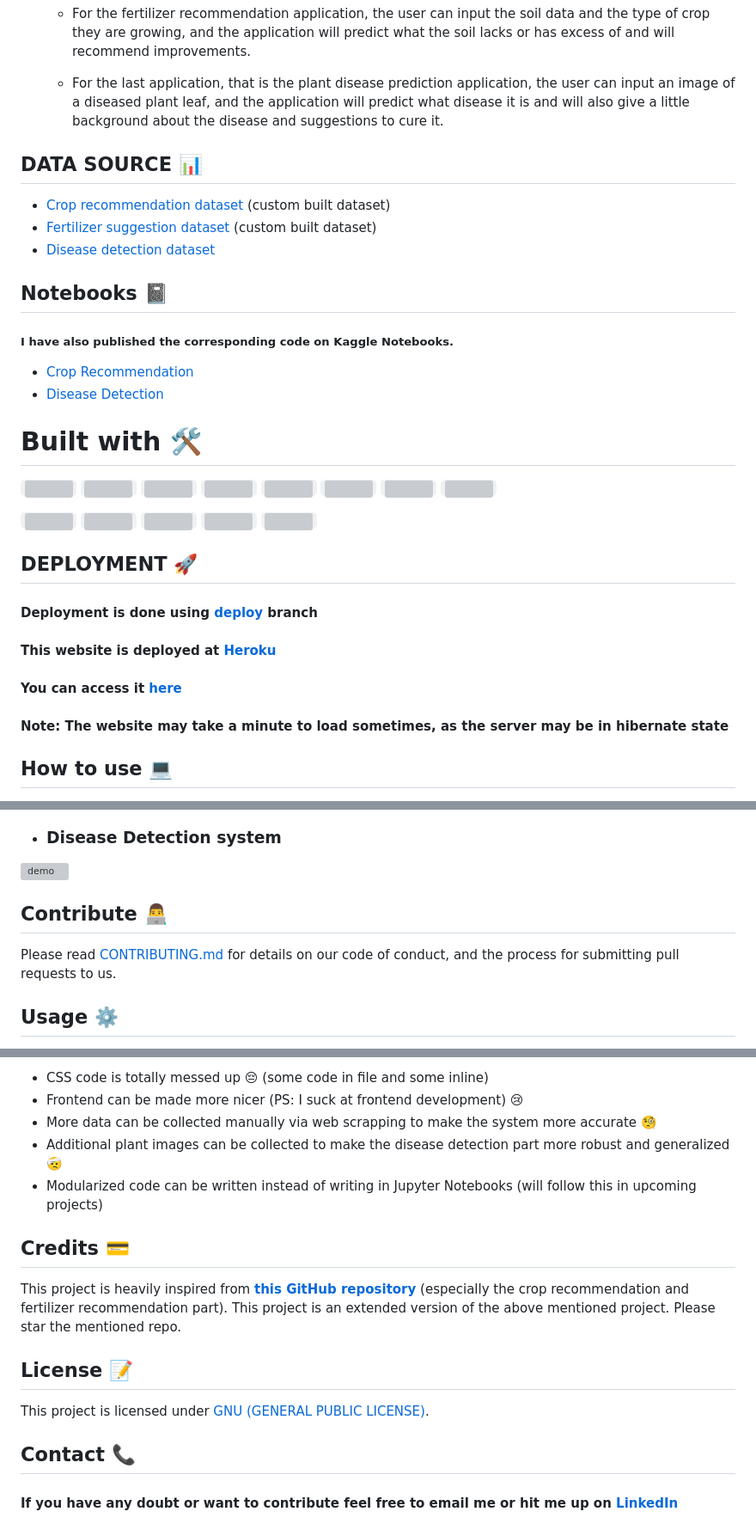
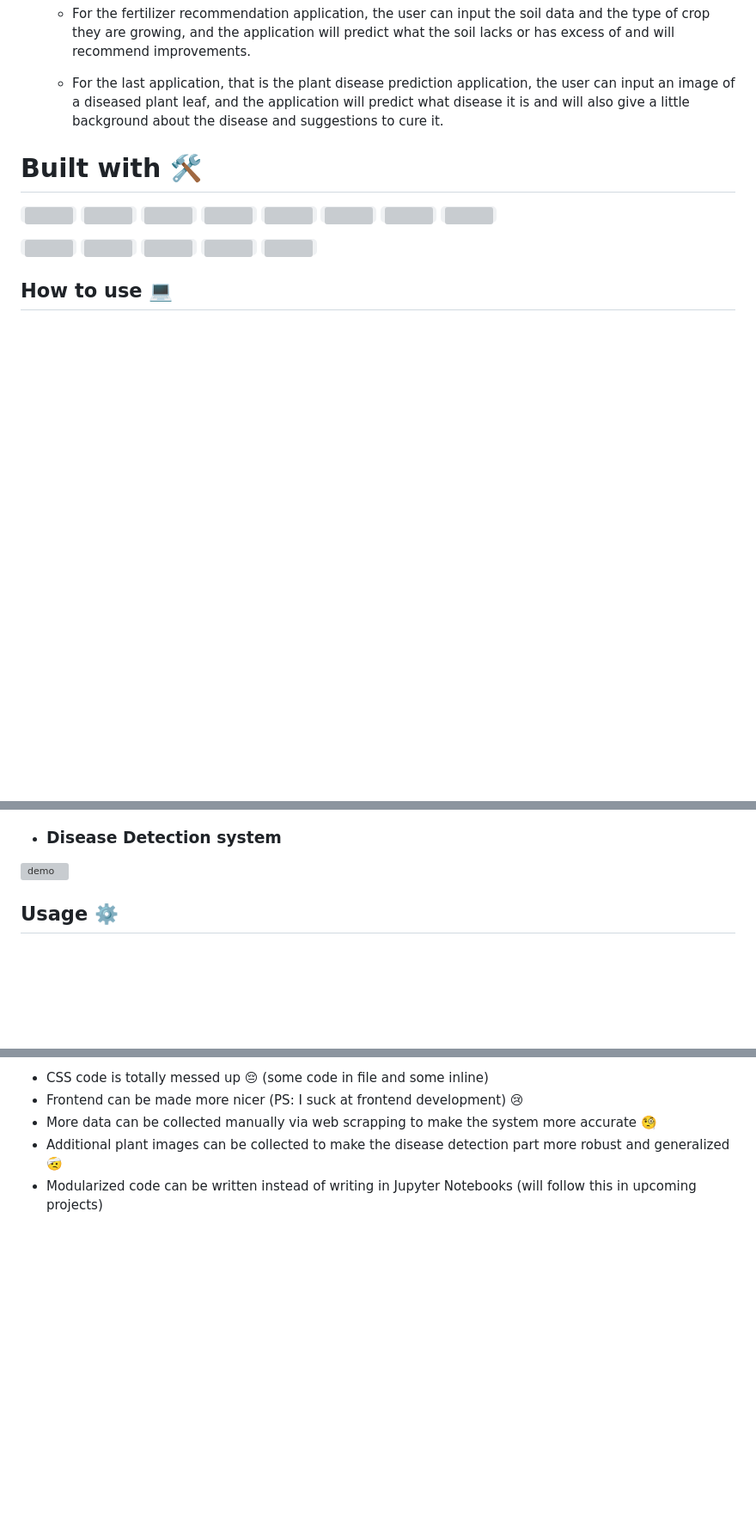
Before and after one commit to Rkaklij23/Harvestify, a Markdown page: README.md, 3 parts joined by grey strips. Shown at 86% size. Drawn GitHub-style; blank space fills up the shorter version; grey boxes are pictures that could not be loaded.

```diff
--- a/README.md
+++ b/README.md
@@ -19,16 +17,6 @@ This is a POC(Proof of concept) kind-of project. The data used here comes up wit
 
     - For the last application, that is the plant disease prediction application, the user can input an image of a diseased plant leaf, and the application will predict what disease it is and will also give a little background about the disease and suggestions to cure it.
 
-## DATA SOURCE 📊
-- [Crop recommendation dataset ](https://www.kaggle.com/atharvaingle/crop-recommendation-dataset) (custom built dataset)
-- [Fertilizer suggestion dataset](https://github.com/Gladiator07/Harvestify/blob/master/Data-processed/fertilizer.csv) (custom built dataset)
-- [Disease detection dataset](https://www.kaggle.com/vipoooool/new-plant-diseases-dataset)
-
-## Notebooks 📓
-##### I have also published the corresponding code on Kaggle Notebooks.
-- [Crop Recommendation](https://www.kaggle.com/atharvaingle/what-crop-to-grow)
-- [Disease Detection](https://www.kaggle.com/atharvaingle/plant-disease-classification-resnet-99-2)
-
 # Built with 🛠️
 <code><img height="30" src="https://raw.githubusercontent.com/github/explore/80688e429a7d4ef2fca1e82350fe8e3517d3494d/topics/python/python.png"></code>
 <code><img height="30" src="https://raw.githubusercontent.com/github/explore/80688e429a7d4ef2fca1e82350fe8e3517d3494d/topics/html/html.png"></code>
@@ -44,13 +32,6 @@ This is a POC(Proof of concept) kind-of project. The data used here comes up wit
 <code><img height="30" src="https://matplotlib.org/_static/logo2.svg"></code>
 <code><img height="30" src="https://upload.wikimedia.org/wikipedia/commons/thumb/0/05/Scikit_learn_logo_small.svg/1280px-Scikit_learn_logo_small.svg.png"></code>
 <code><img height="30" src="https://raw.githubusercontent.com/pytorch/pytorch/39fa0b5d0a3b966a50dcd90b26e6c36942705d6d/docs/source/_static/img/pytorch-logo-dark.svg"></code>
-
-## DEPLOYMENT 🚀
-
-#### Deployment is done using [deploy](https://github.com/Gladiator07/Harvestify/tree/deploy) branch
-#### This website is deployed at [Heroku](https://www.heroku.com/)
-#### You can access it [here](https://harvestify.herokuapp.com/)
-#### Note: The website may take a minute to load sometimes, as the server may be in hibernate state
 
 ## How to use 💻
 - Crop Recommendation system ==> enter the corresponding nutrient values of your soil, state and city. Note that, the N-P-K (Nitrogen-Phosphorous-Pottasium) values to be entered should be the ratio between them. Refer [this website](https://www.gardeningknowhow.com/garden-how-to/soil-fertilizers/fertilizer-numbers-npk.htm) for more information.
@@ -116,10 +97,6 @@ Note that, for now it only supports following crops
 ![demo](https://media.giphy.com/media/NnMwEp2tGZdfnJbyjr/giphy.gif)
 
 
-
-## Contribute 👨‍💻
-Please read [CONTRIBUTING.md](https://github.com/Gladiator07/Harvestify/blob/master/CONTRIBUTING.md) for details on our code of conduct, and the process for submitting pull requests to us.
-
 ## Usage ⚙️
 You can use this project for further developing it and adding your work in it. If you use this project, kindly mention the original source of the project and mention the link of this repo in your report.
 
@@ -131,13 +108,3 @@ This was my first big project so there are lot of things to improve upon
 - More data can be collected manually via web scrapping to make the system more accurate :monocle_face:
 - Additional plant images can be collected to make the disease detection part more robust and generalized :face_with_head_bandage:
 - Modularized code can be written instead of writing in Jupyter Notebooks (will follow this in upcoming projects)
-
-## Credits 💳
-This project is heavily inspired from **[this GitHub repository](https://github.com/7NNS7/Recommendation-System-for-Farming)** (especially the crop recommendation and fertilizer recommendation part). This project is an extended version of the above mentioned project. Please star the mentioned repo.
-
-## License 📝
-This project is licensed under [GNU (GENERAL PUBLIC LICENSE)](https://github.com/Gladiator07/Harvestify/blob/master/LICENSE).
-
-## Contact 📞
-
-#### If you have any doubt or want to contribute feel free to email me or hit me up on [LinkedIn](https://www.linkedin.com/in/atharva-ingle-564430187/)
```
Also changed, not shown: other parts of README.md (+0 -2 lines).
